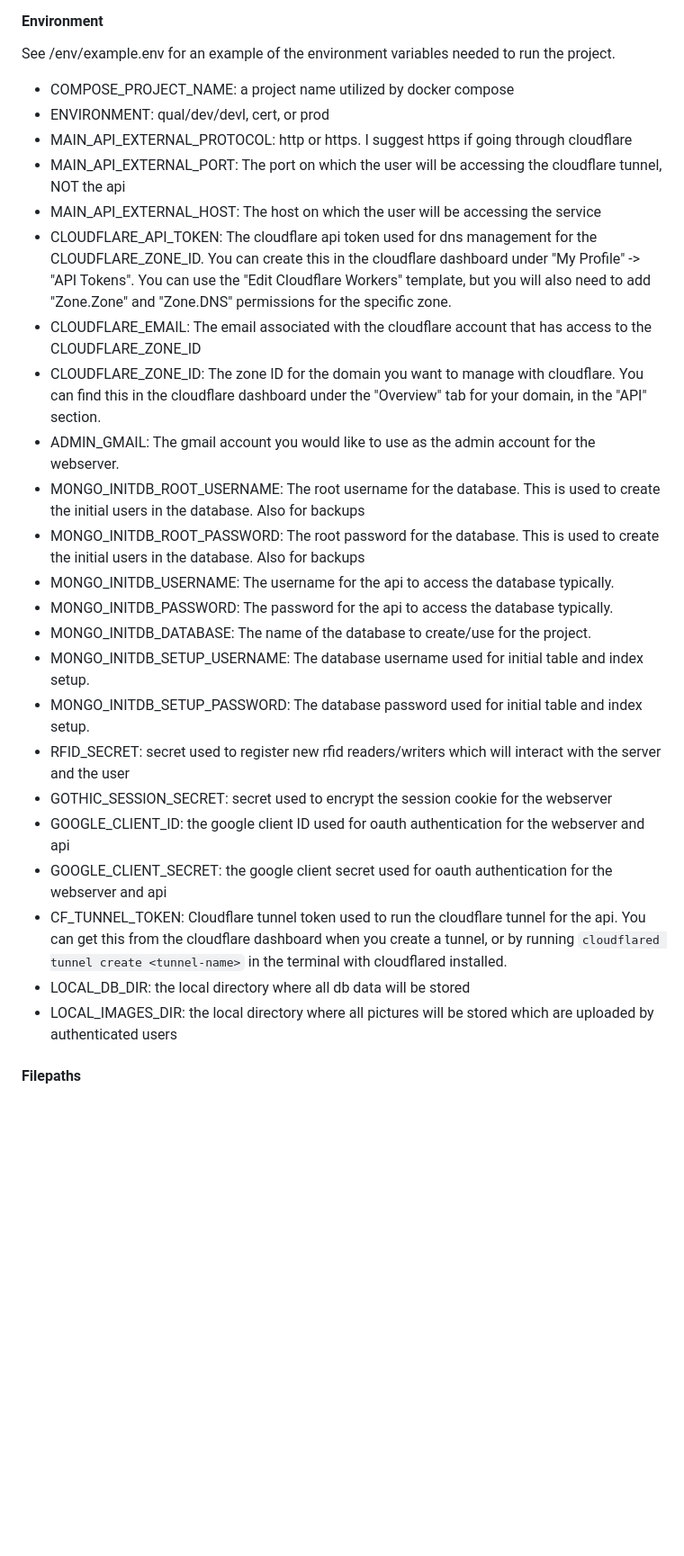
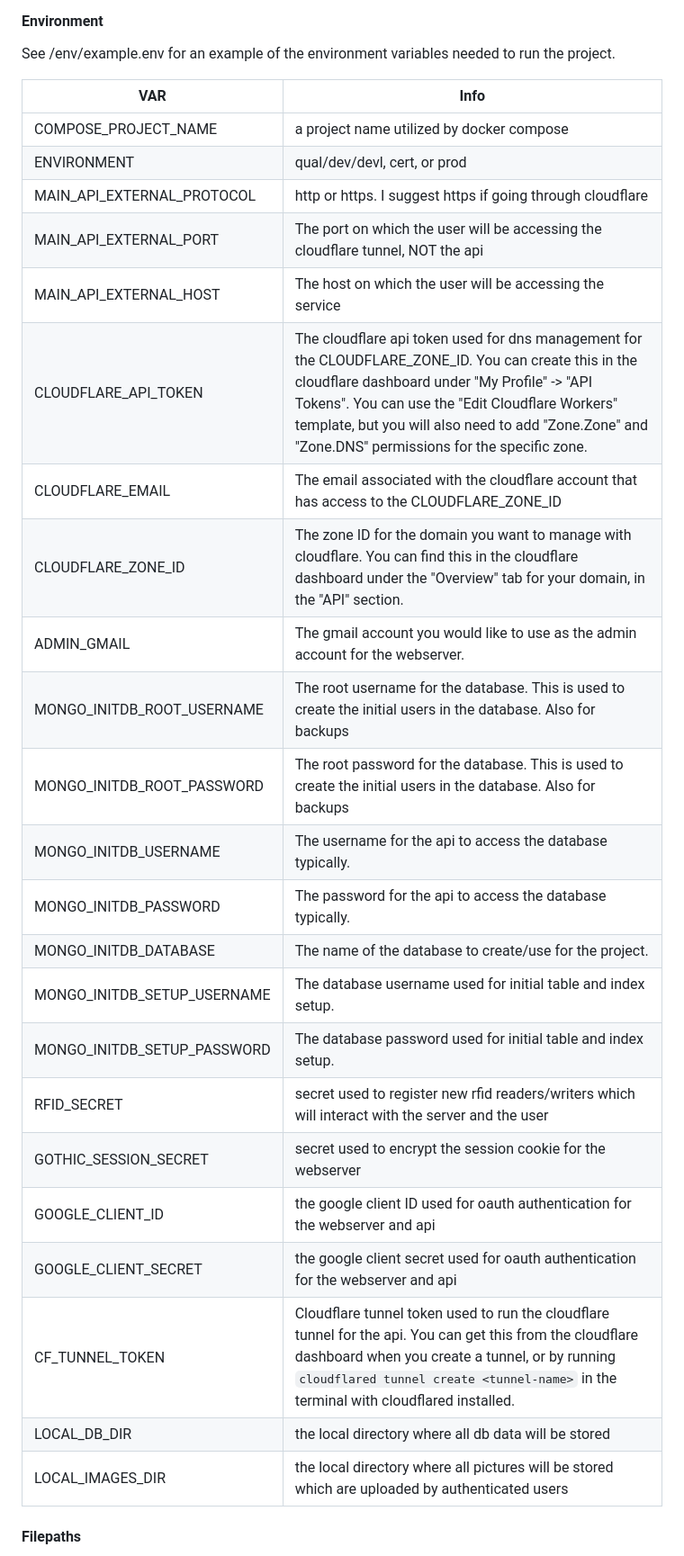
Before and after one commit to reeceappling/mushDb, a Markdown page: .github/README.md, the part around the change. Shown at 90% size. Rendered like a GitHub page; blank space fills up the shorter version.

Commit message:
more readme stuff

```diff
--- a/.github/README.md
+++ b/.github/README.md
@@ -46,29 +46,32 @@ TODO: how to setup google oauth stuff
 
 #### Environment
 See /env/example.env for an example of the environment variables needed to run the project.
-- COMPOSE_PROJECT_NAME: a project name utilized by docker compose
-- ENVIRONMENT: qual/dev/devl, cert, or prod
-- MAIN_API_EXTERNAL_PROTOCOL: http or https. I suggest https if going through cloudflare
-- MAIN_API_EXTERNAL_PORT: The port on which the user will be accessing the cloudflare tunnel, NOT the api
-- MAIN_API_EXTERNAL_HOST: The host on which the user will be accessing the service
-- CLOUDFLARE_API_TOKEN: The cloudflare api token used for dns management for the CLOUDFLARE_ZONE_ID. You can create this in the cloudflare dashboard under "My Profile" -> "API Tokens". You can use the "Edit Cloudflare Workers" template, but you will also need to add "Zone.Zone" and "Zone.DNS" permissions for the specific zone.
-- CLOUDFLARE_EMAIL: The email associated with the cloudflare account that has access to the CLOUDFLARE_ZONE_ID
-- CLOUDFLARE_ZONE_ID: The zone ID for the domain you want to manage with cloudflare. You can find this in the cloudflare dashboard under the "Overview" tab for your domain, in the "API" section.
-- ADMIN_GMAIL: The gmail account you would like to use as the admin account for the webserver.
-- MONGO_INITDB_ROOT_USERNAME: The root username for the database. This is used to create the initial users in the database. Also for backups
-- MONGO_INITDB_ROOT_PASSWORD: The root password for the database. This is used to create the initial users in the database. Also for backups
-- MONGO_INITDB_USERNAME: The username for the api to access the database typically.
-- MONGO_INITDB_PASSWORD: The password for the api to access the database typically.
-- MONGO_INITDB_DATABASE: The name of the database to create/use for the project.
-- MONGO_INITDB_SETUP_USERNAME: The database username used for initial table and index setup.
-- MONGO_INITDB_SETUP_PASSWORD: The database password used for initial table and index setup.
-- RFID_SECRET: secret used to register new rfid readers/writers which will interact with the server and the user
-- GOTHIC_SESSION_SECRET: secret used to encrypt the session cookie for the webserver
-- GOOGLE_CLIENT_ID: the google client ID used for oauth authentication for the webserver and api
-- GOOGLE_CLIENT_SECRET: the google client secret used for oauth authentication for the webserver and api
-- CF_TUNNEL_TOKEN: Cloudflare tunnel token used to run the cloudflare tunnel for the api. You can get this from the cloudflare dashboard when you create a tunnel, or by running `cloudflared tunnel create <tunnel-name>` in the terminal with cloudflared installed.
-- LOCAL_DB_DIR: the local directory where all db data will be stored
-- LOCAL_IMAGES_DIR: the local directory where all pictures will be stored which are uploaded by authenticated users
+
+| VAR                         | Info                                                                                                                                                                                                                                                                                                             |
+|-----------------------------|------------------------------------------------------------------------------------------------------------------------------------------------------------------------------------------------------------------------------------------------------------------------------------------------------------------|
+| COMPOSE_PROJECT_NAME        | a project name utilized by docker compose                                                                                                                                                                                                                                                                        |
+| ENVIRONMENT                 | qual/dev/devl, cert, or prod                                                                                                                                                                                                                                                                                     |
+| MAIN_API_EXTERNAL_PROTOCOL  | http or https. I suggest https if going through cloudflare                                                                                                                                                                                                                                                       |
+| MAIN_API_EXTERNAL_PORT      | The port on which the user will be accessing the cloudflare tunnel, NOT the api                                                                                                                                                                                                                                  |
+| MAIN_API_EXTERNAL_HOST      | The host on which the user will be accessing the service                                                                                                                                                                                                                                                         |
+| CLOUDFLARE_API_TOKEN        | The cloudflare api token used for dns management for the CLOUDFLARE_ZONE_ID. You can create this in the cloudflare dashboard under "My Profile" -> "API Tokens". You can use the "Edit Cloudflare Workers" template, but you will also need to add "Zone.Zone" and "Zone.DNS" permissions for the specific zone. |
+| CLOUDFLARE_EMAIL            | The email associated with the cloudflare account that has access to the CLOUDFLARE_ZONE_ID                                                                                                                                                                                                                       |
+| CLOUDFLARE_ZONE_ID          | The zone ID for the domain you want to manage with cloudflare. You can find this in the cloudflare dashboard under the "Overview" tab for your domain, in the "API" section.                                                                                                                                     |
+| ADMIN_GMAIL                 | The gmail account you would like to use as the admin account for the webserver.                                                                                                                                                                                                                                  |
+| MONGO_INITDB_ROOT_USERNAME  | The root username for the database. This is used to create the initial users in the database. Also for backups                                                                                                                                                                                                   |
+| MONGO_INITDB_ROOT_PASSWORD  | The root password for the database. This is used to create the initial users in the database. Also for backups                                                                                                                                                                                                   |
+| MONGO_INITDB_USERNAME       | The username for the api to access the database typically.                                                                                                                                                                                                                                                       |
+| MONGO_INITDB_PASSWORD       | The password for the api to access the database typically.                                                                                                                                                                                                                                                       |
+| MONGO_INITDB_DATABASE       | The name of the database to create/use for the project.                                                                                                                                                                                                                                                          |
+| MONGO_INITDB_SETUP_USERNAME | The database username used for initial table and index setup.                                                                                                                                                                                                                                                    |
+| MONGO_INITDB_SETUP_PASSWORD | The database password used for initial table and index setup.                                                                                                                                                                                                                                                    |
+| RFID_SECRET                 | secret used to register new rfid readers/writers which will interact with the server and the user                                                                                                                                                                                                                |
+| GOTHIC_SESSION_SECRET       | secret used to encrypt the session cookie for the webserver                                                                                                                                                                                                                                                      |
+| GOOGLE_CLIENT_ID            | the google client ID used for oauth authentication for the webserver and api                                                                                                                                                                                                                                     |
+| GOOGLE_CLIENT_SECRET        | the google client secret used for oauth authentication for the webserver and api                                                                                                                                                                                                                                 |
+| CF_TUNNEL_TOKEN             | Cloudflare tunnel token used to run the cloudflare tunnel for the api. You can get this from the cloudflare dashboard when you create a tunnel, or by running `cloudflared tunnel create <tunnel-name>` in the terminal with cloudflared installed.                                                              |
+| LOCAL_DB_DIR                | the local directory where all db data will be stored                                                                                                                                                                                                                                                             |
+| LOCAL_IMAGES_DIR            | the local directory where all pictures will be stored which are uploaded by authenticated users                                                                                                                                                                                                                  |
 
 
 #### Filepaths
```
